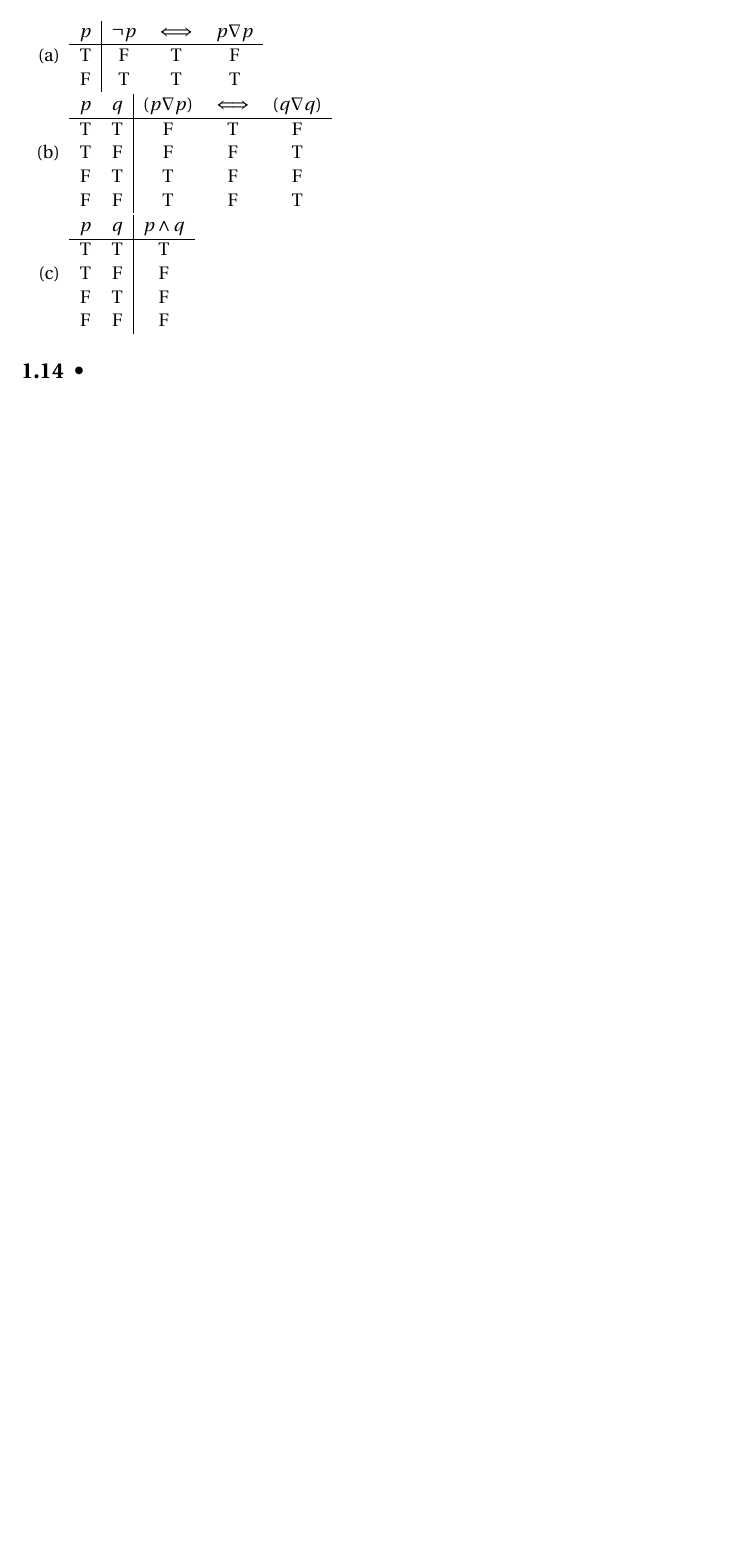
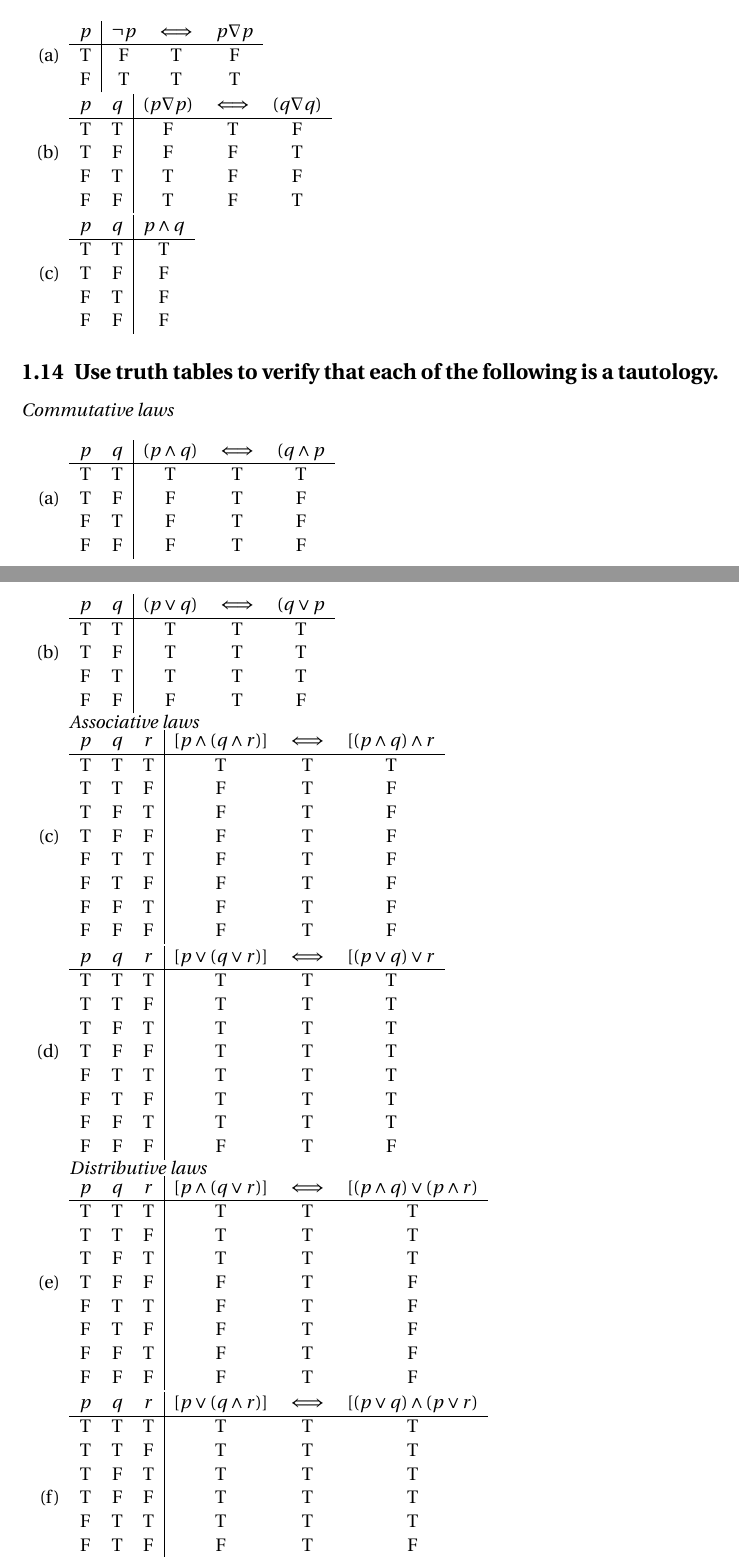
Before and after one commit to lorarjohns/analysis, a LaTeX document (lay/ch1/logic_and_proof.tex): part of page 5 of 5 before the commit and two parts of pages 5 and 6 of 7 after it, the two joined at a grey line, cut so that both start at the same text, the shorter picture padded with empty space. Compiled offline with pdfLaTeX.

Commit message:
updating hw 1

```diff
--- a/lay/ch1/logic_and_proof.tex
+++ b/lay/ch1/logic_and_proof.tex
@@ -285,7 +285,77 @@ F&F&T\\
 		  \end{tabular}
 \end{enumerate}
 
-\subsection{•}
+\subsection{Use truth tables to verify that each of the following is a tautology.}
+
+\emph{Commutative laws}
+
+\begin{enumerate}[(a)]
+	\item \begin{tabular}{*{2}{c}|*{3}{c}}$p$&$q$&$(p \land q)$&$\iff$&$(q \land p$\\
+\hline
+T&T&T&T&T\\
+T&F&F&T&F\\
+F&T&F&T&F\\
+F&F&F&T&F\\
+\end{tabular}
+
+	\item \begin{tabular}{*{2}{c}|*{3}{c}}$p$&$q$&$(p \lor q)$&$\iff$&$(q \lor p$\\
+\hline
+T&T&T&T&T\\
+T&F&T&T&T\\
+F&T&T&T&T\\
+F&F&F&T&F\\
+\end{tabular}
+
+\emph{Associative laws}
+	\item \begin{tabular}{*{3}{c}|*{3}{c}}$p$&$q$&$r$&$[p \land (q \land r)]$&$\iff$&$[(p \land q) \land r$\\
+\hline
+T&T&T&T&T&T\\
+T&T&F&F&T&F\\
+T&F&T&F&T&F\\
+T&F&F&F&T&F\\
+F&T&T&F&T&F\\
+F&T&F&F&T&F\\
+F&F&T&F&T&F\\
+F&F&F&F&T&F\\
+\end{tabular}
+
+	\item \begin{tabular}{*{3}{c}|*{3}{c}}$p$&$q$&$r$&$[p \lor (q \lor r)]$&$\iff$&$[(p \lor q) \lor r$\\
+\hline
+T&T&T&T&T&T\\
+T&T&F&T&T&T\\
+T&F&T&T&T&T\\
+T&F&F&T&T&T\\
+F&T&T&T&T&T\\
+F&T&F&T&T&T\\
+F&F&T&T&T&T\\
+F&F&F&F&T&F\\
+\end{tabular}
+
+\emph{Distributive laws}
+\item \begin{tabular}{*{3}{c}|*{3}{c}}$p$&$q$&$r$&$[p \land (q \lor r)]$&$\iff$&$[(p \land q) \lor (p \land r)$\\
+\hline
+T&T&T&T&T&T\\
+T&T&F&T&T&T\\
+T&F&T&T&T&T\\
+T&F&F&F&T&F\\
+F&T&T&F&T&F\\
+F&T&F&F&T&F\\
+F&F&T&F&T&F\\
+F&F&F&F&T&F\\
+\end{tabular}
+
+\item \begin{tabular}{*{3}{c}|*{3}{c}}$p$&$q$&$r$&$[p \lor (q \land r)]$&$\iff$&$[(p \lor q) \land (p \lor r)$\\
+\hline
+T&T&T&T&T&T\\
+T&T&F&T&T&T\\
+T&F&T&T&T&T\\
+T&F&F&T&T&T\\
+F&T&T&T&T&T\\
+F&T&F&F&T&F\\
+F&F&T&F&T&F\\
+F&F&F&F&T&F\\
+\end{tabular}
+\end{enumerate}
 \section{Section 2}
 
 \subsection{*}
```
Also changed, not shown: lay/ch1/logic_and_proof.pdf, 1 other file.
